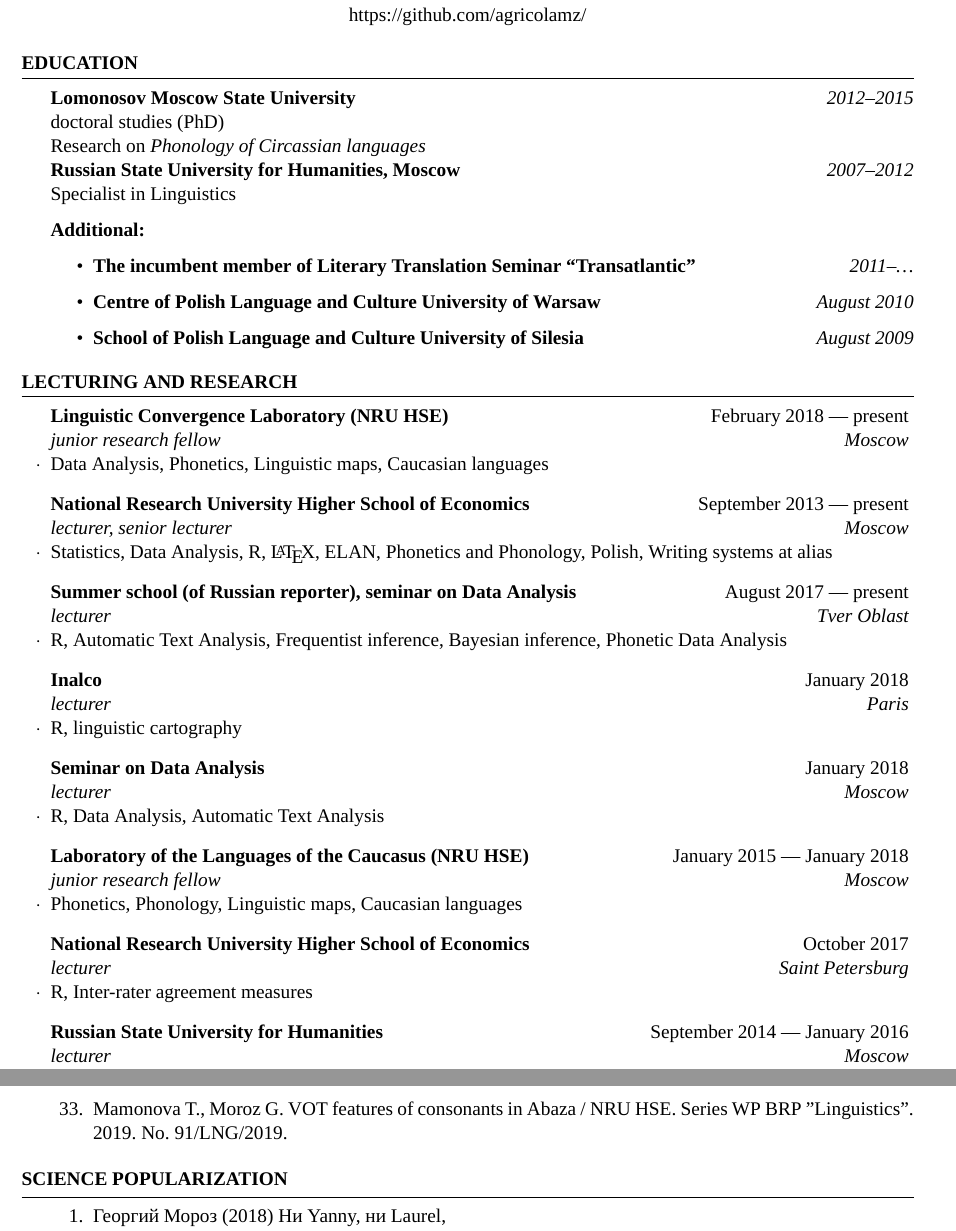
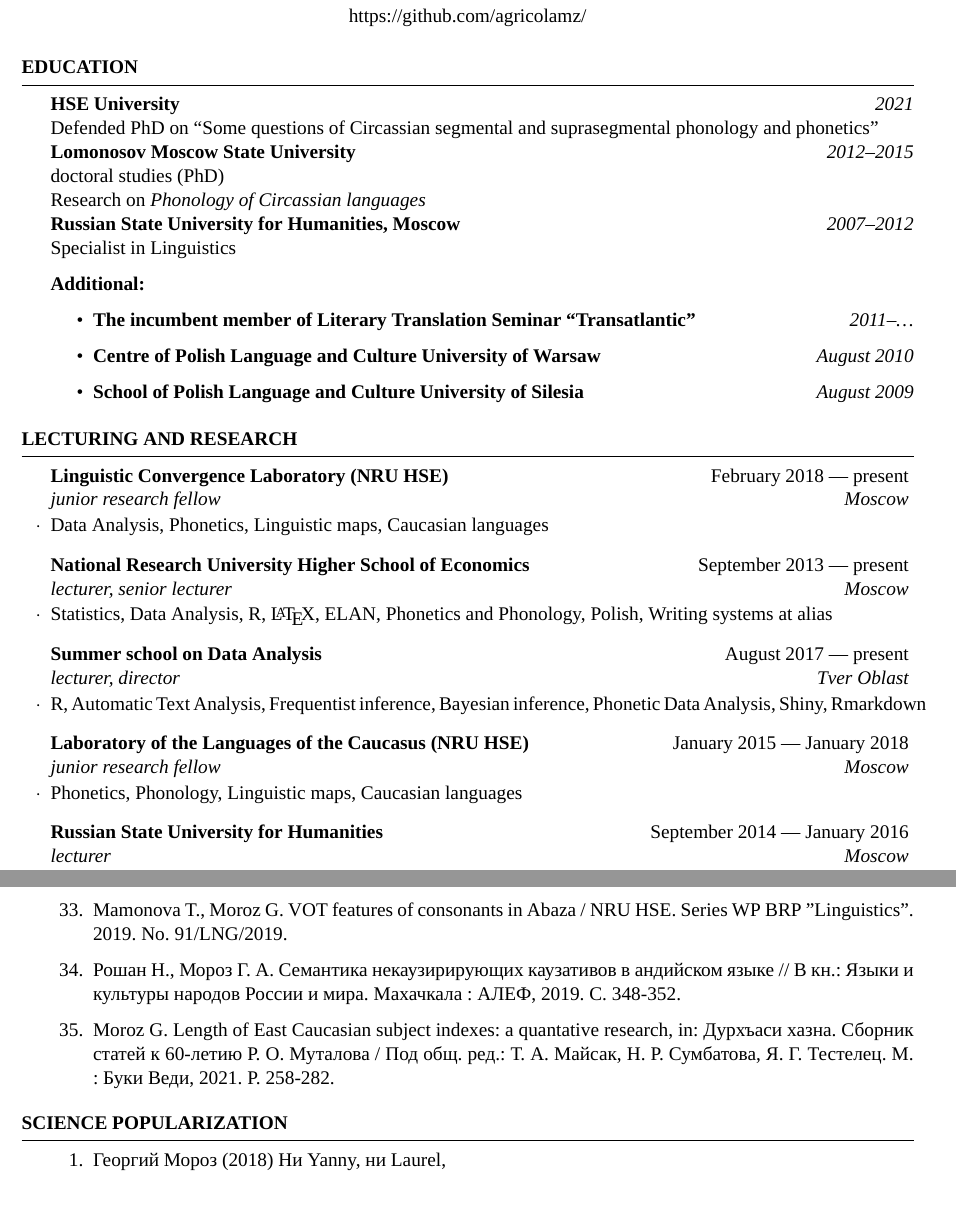
Before and after one commit to agricolamz/cv, a LaTeX CV (cv_moroz_en_2021.tex): two parts of pages 1 and 5 of 5 before the commit and two parts of pages 1 and 5 of 6 after it, joined at a grey line, cut so that both start at the same text, the shorter picture padded with empty space. Compiled offline with XeLaTeX; a missing font is replaced by an installed copy or a similar font.

Commit message:
next commit

```diff
--- a/cv_moroz_en_2020.tex
+++ b/cv_moroz_en_2021.tex
@@ -27,8 +27,8 @@
 \setmainfont[Ligatures={TeX,Historic},
 SmallCapsFont={Brill},
 SmallCapsFeatures={Letters=SmallCaps}]{Brill} %% задаёт основной шрифт документа
-\setsansfont{Comic Sans MS}                    %% задаёт шрифт без засечек
-\setmonofont{Courier New}
+\setsansfont{Brill}                    %% задаёт шрифт без засечек
+\setmonofont{Iosevka}
 \usepackage{indentfirst}
 
 
@@ -46,6 +46,8 @@
 
 \begin{rSection}{Education}
 
+{\bf HSE University} \hfill {\em 2021} \\
+Defended PhD on ``Some questions of Circassian segmental and suprasegmental phonology and phonetics''\\
 {\bf Lomonosov Moscow State University} \hfill {\em 2012--2015} \\
 doctoral studies (PhD)\\
 Research on \textit{Phonology of Circassian languages}\\
@@ -72,20 +74,11 @@
 \begin{rSubsection}{National Research University Higher School of Economics}{September 2013 --- present}{lecturer, senior lecturer}{Moscow}
 \item Statistics, Data Analysis, R, \LaTeX, ELAN, Phonetics and Phonology, Polish, Writing systems at alias
 \end{rSubsection}
-\begin{rSubsection}{Summer school (of Russian reporter), seminar on Data Analysis}{August 2017 --- present}{lecturer}{Tver Oblast}
-\item R, Automatic Text Analysis, Frequentist inference, Bayesian inference, Phonetic Data Analysis
-\end{rSubsection}
-\begin{rSubsection}{Inalco}{January 2018}{lecturer}{Paris}
-\item R, linguistic cartography
-\end{rSubsection}
-\begin{rSubsection}{Seminar on Data Analysis}{January 2018}{lecturer}{Moscow}
-\item R, Data Analysis, Automatic Text Analysis
+\begin{rSubsection}{Summer school on Data Analysis}{August 2017 --- present}{lecturer, director}{Tver Oblast}
+\item R, Automatic Text Analysis, Frequentist inference, Bayesian inference, Phonetic Data Analysis, Shiny, Rmarkdown
 \end{rSubsection}
 \begin{rSubsection}{Laboratory of the Languages of the Caucasus (NRU HSE)}{January 2015 --- January 2018}{junior research fellow}{Moscow}
 \item Phonetics, Phonology, Linguistic maps, Caucasian languages
-\end{rSubsection}
-\begin{rSubsection}{National Research University Higher School of Economics}{October 2017}{lecturer}{Saint Petersburg}
-\item R, Inter-rater agreement measures
 \end{rSubsection}
 \begin{rSubsection}{Russian State University for Humanities}{September 2014 --- January 2016}{lecturer}{Moscow}
 \item Phonetics and Phonology
@@ -207,6 +210,8 @@
 \item  Moroz G. Phonology of Mehweb, in: The Mehweb language: Essays on phonology, morphology and syntax / Ed. by M. Daniel, N. Dobrushina, D. Ganenkov. Berlin : Language Science Press, 2019. doi Ch. 3. P. 22--34.
 \item Arkhipov A., Daniel M., Belyaev O., Moroz G., Esling J. H. A reinterpretation of lower-vocal-tract articulations in Caucasian languages, in: Proceedings of the 19th International Congress of Phonetic Sciences, Melbourne, Australia 2019. Australasian Speech Science and Technology Association Inc., 2019. P. 1550--1554.
 \item Mamonova T., Moroz G. VOT features of consonants in Abaza / NRU HSE. Series WP BRP "Linguistics". 2019. No. 91/LNG/2019.
+\item Рошан Н., Мороз Г. А. Семантика некаузирирующих каузативов в андийском языке // В кн.: Языки и культуры народов России и мира. Махачкала : АЛЕФ, 2019. С. 348-352.
+\item Moroz G. Length of East Caucasian subject indexes: a quantative research, in: Дурхъаси хазна. Сборник статей к 60-летию Р. О. Муталова / Под общ. ред.: Т. А. Майсак, Н. Р. Сумбатова, Я. Г. Тестелец. М. : Буки Веди, 2021. P. 258-282.
 \end{enumerate}
 \end{rSection}
 
```
Also changed, not shown: cv_moroz_en_2020.pdf (deleted), cv_moroz_en_2021.pdf (added), cv_moroz_en_2021.tex (21 more changed lines).
